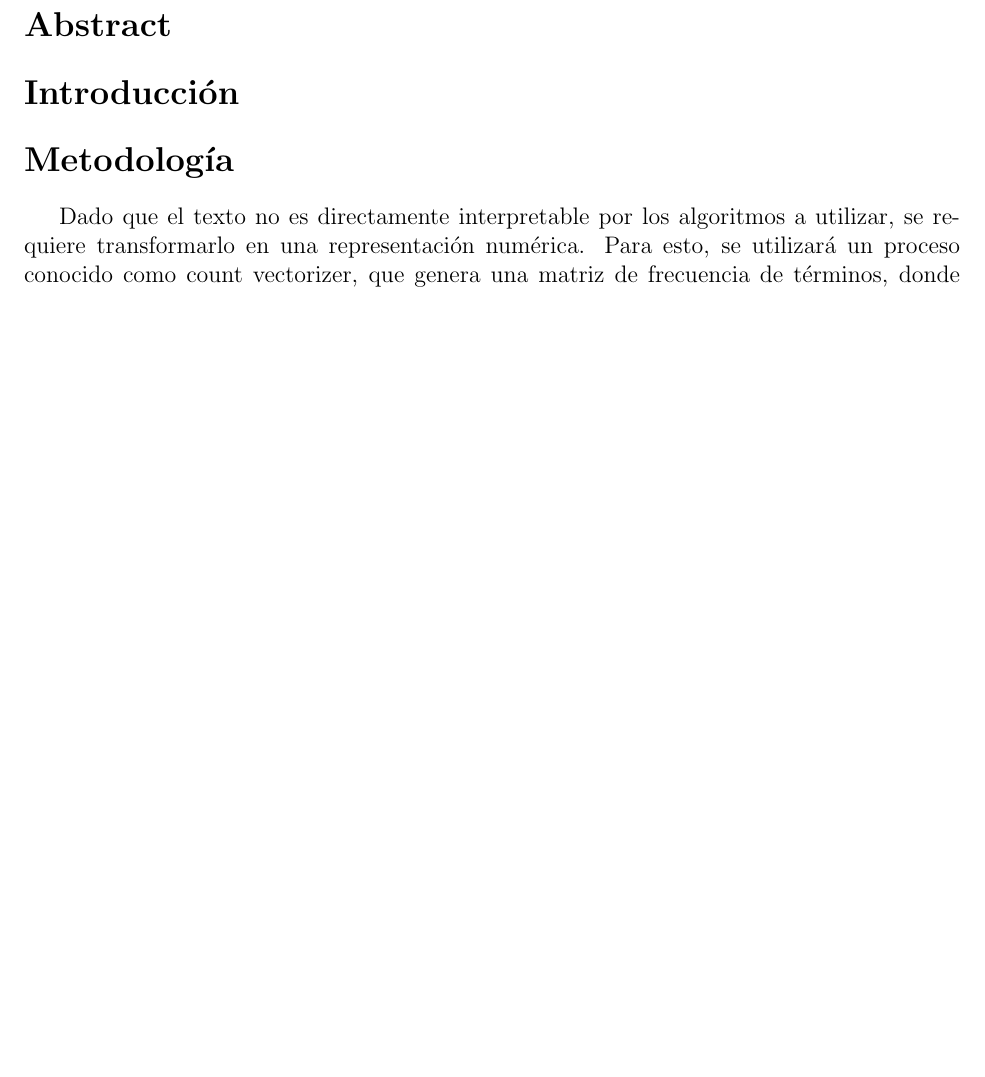
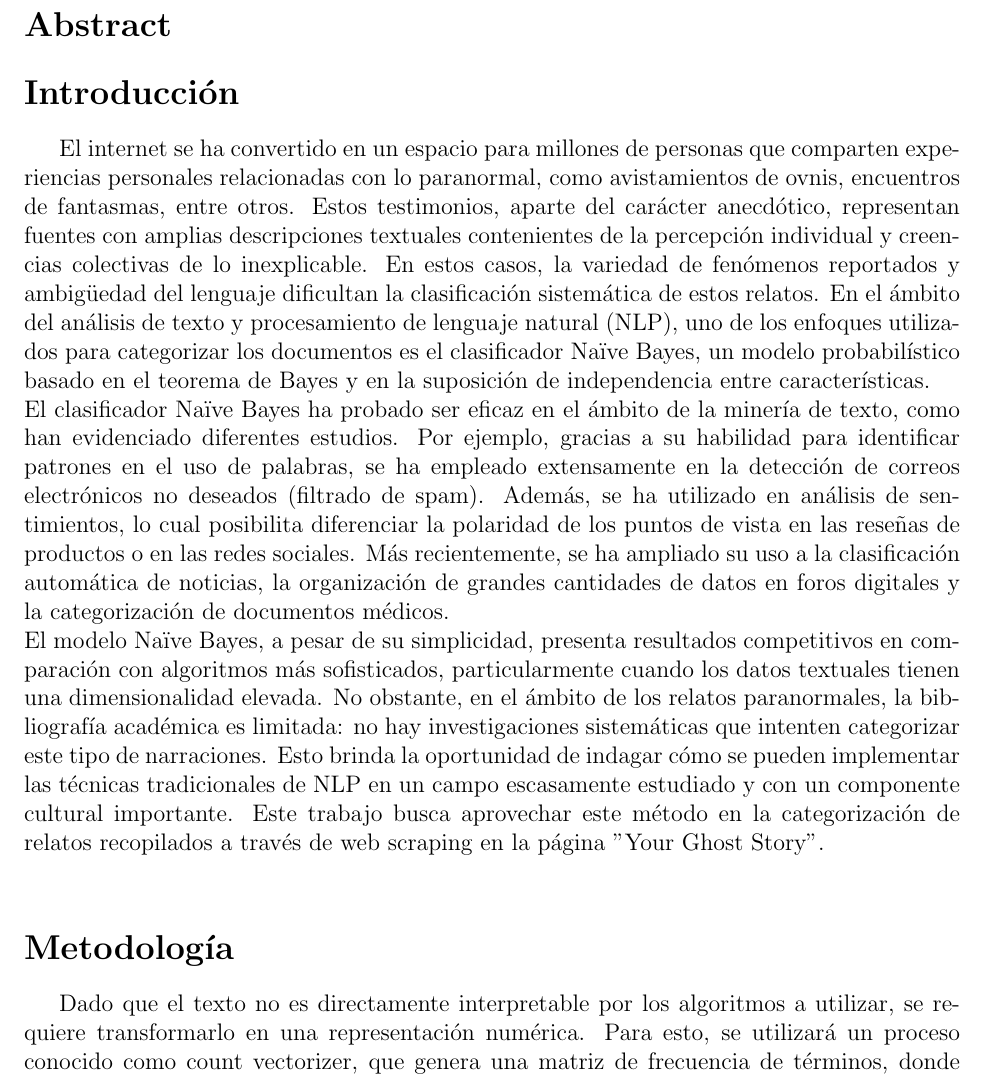
Before and after one commit to rominanafu/naive-bayes-classifier, a LaTeX document (report/articulo.tex): part of page 2 of 7 before the commit and part of page 2 of 8 after it, cut so that both start at the same text, the shorter picture padded with empty space. Compiled offline with pdfLaTeX.

Commit message:
Intro y bib

```diff
--- a/report/articulo.tex
+++ b/report/articulo.tex
@@ -25,6 +25,12 @@
 \section*{Abstract}
 
 \section*{Introducción}
+
+El internet se ha convertido en un espacio para millones de personas que comparten experiencias personales relacionadas con lo paranormal, como avistamientos de ovnis, encuentros de fantasmas, entre otros. Estos testimonios, aparte del carácter anecdótico, representan fuentes con amplias descripciones textuales contenientes de la percepción individual y creencias colectivas de lo inexplicable. En estos casos, la variedad de fenómenos reportados y ambigüedad del lenguaje dificultan la clasificación sistemática de estos relatos.
+En el ámbito del análisis de texto y procesamiento de lenguaje natural (NLP), uno de los enfoques utilizados para categorizar los documentos es el clasificador Naïve Bayes, un modelo probabilístico basado en el teorema de Bayes y en la suposición de independencia entre características. \\
+El clasificador Naïve Bayes ha probado ser eficaz en el ámbito de la minería de texto, como han evidenciado diferentes estudios. Por ejemplo, gracias a su habilidad para identificar patrones en el uso de palabras, se ha empleado extensamente en la detección de correos electrónicos no deseados (filtrado de spam). Además, se ha utilizado en análisis de sentimientos, lo cual posibilita diferenciar la polaridad de los puntos de vista en las reseñas de productos o en las redes sociales. Más recientemente, se ha ampliado su uso a la clasificación automática de noticias, la organización de grandes cantidades de datos en foros digitales y la categorización de documentos médicos. \\
+El modelo Naïve Bayes, a pesar de su simplicidad, presenta resultados competitivos en comparación con algoritmos más sofisticados, particularmente cuando los datos textuales tienen una dimensionalidad elevada. No obstante, en el ámbito de los relatos paranormales, la bibliografía académica es limitada: no hay investigaciones sistemáticas que intenten categorizar este tipo de narraciones. Esto brinda la oportunidad de indagar cómo se pueden implementar las técnicas tradicionales de NLP en un campo escasamente estudiado y con un componente cultural importante.
+Este trabajo busca aprovechar este método en la categorización de relatos recopilados a través de web scraping  en la página "Your Ghost Story". \\
 
 \section*{Metodología}
 
```
